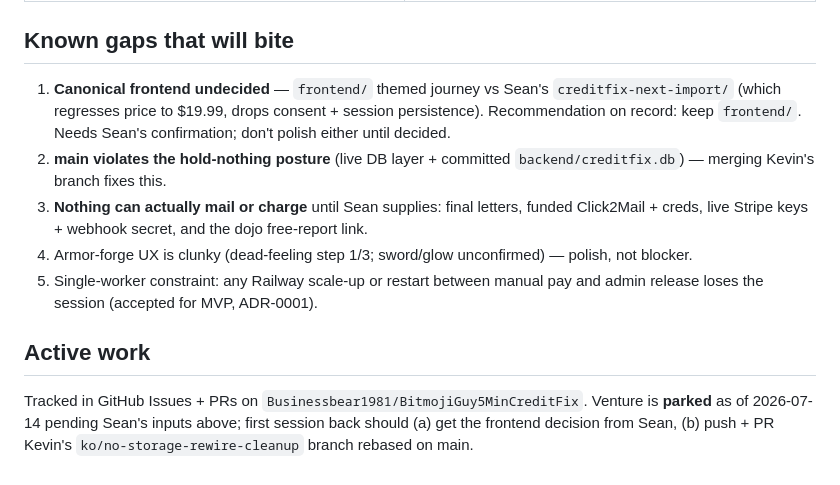
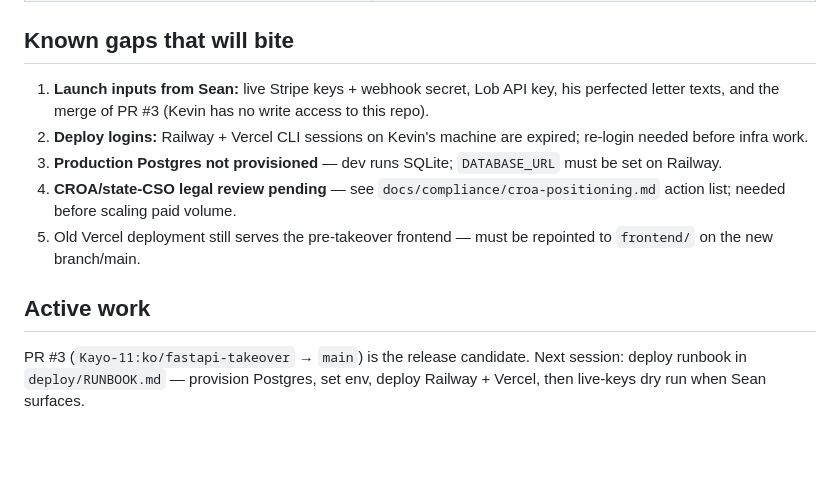
Before and after one commit to Businessbear1981/BitmojiGuy5MinCreditFix, a Markdown page: docs/STATE.md, the part around one of its changes. GitHub-like rendering; blank space fills up the shorter version.

```diff
--- a/docs/STATE.md
+++ b/docs/STATE.md
@@ -45,12 +49,12 @@ Facts carry confidence tags: `verified` (checked against ground truth on the sta
 
 ## Known gaps that will bite
 
-1. **Canonical frontend undecided** — `frontend/` themed journey vs Sean's `creditfix-next-import/` (which regresses price to $19.99, drops consent + session persistence). Recommendation on record: keep `frontend/`. Needs Sean's confirmation; don't polish either until decided.
-2. **main violates the hold-nothing posture** (live DB layer + committed `backend/creditfix.db`) — merging Kevin's branch fixes this.
-3. **Nothing can actually mail or charge** until Sean supplies: final letters, funded Click2Mail + creds, live Stripe keys + webhook secret, and the dojo free-report link.
-4. Armor-forge UX is clunky (dead-feeling step 1/3; sword/glow unconfirmed) — polish, not blocker.
-5. Single-worker constraint: any Railway scale-up or restart between manual pay and admin release loses the session (accepted for MVP, ADR-0001).
+1. **Launch inputs from Sean:** live Stripe keys + webhook secret, Lob API key, his perfected letter texts, and the merge of PR #3 (Kevin has no write access to this repo).
+2. **Deploy logins:** Railway + Vercel CLI sessions on Kevin's machine are expired; re-login needed before infra work.
+3. **Production Postgres not provisioned** — dev runs SQLite; `DATABASE_URL` must be set on Railway.
+4. **CROA/state-CSO legal review pending** — see `docs/compliance/croa-positioning.md` action list; needed before scaling paid volume.
+5. Old Vercel deployment still serves the pre-takeover frontend — must be repointed to `frontend/` on the new branch/main.
 
 ## Active work
 
-Tracked in GitHub Issues + PRs on `Businessbear1981/BitmojiGuy5MinCreditFix`. Venture is **parked** as of 2026-07-14 pending Sean's inputs above; first session back should (a) get the frontend decision from Sean, (b) push + PR Kevin's `ko/no-storage-rewire-cleanup` branch rebased on main.
+PR #3 (`Kayo-11:ko/fastapi-takeover` → `main`) is the release candidate. Next session: deploy runbook in `deploy/RUNBOOK.md` — provision Postgres, set env, deploy Railway + Vercel, then live-keys dry run when Sean surfaces.
```
Also changed, not shown: other parts of docs/STATE.md (+24 -20 lines), deploy/RUNBOOK.md (added, +107 -0 lines).
